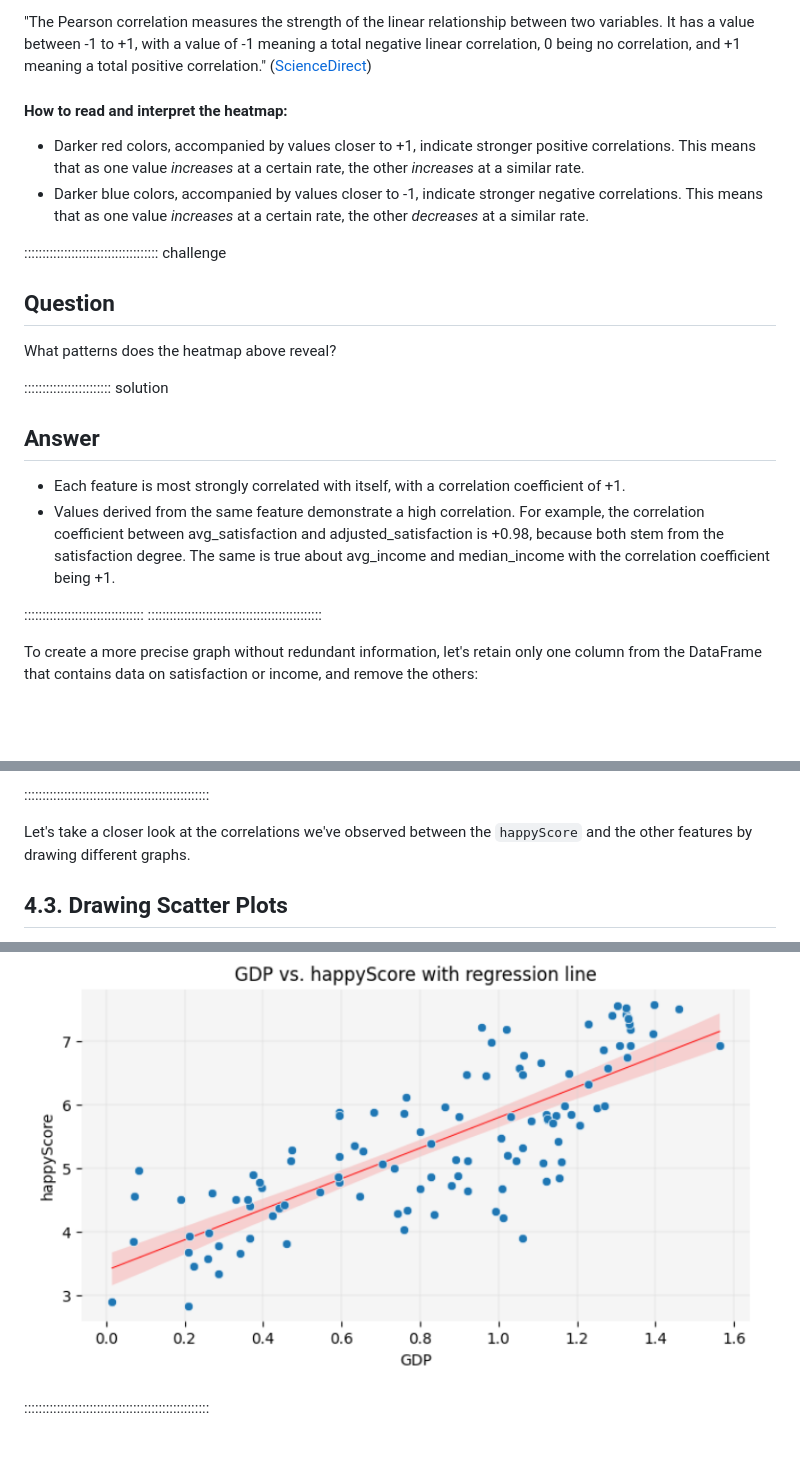
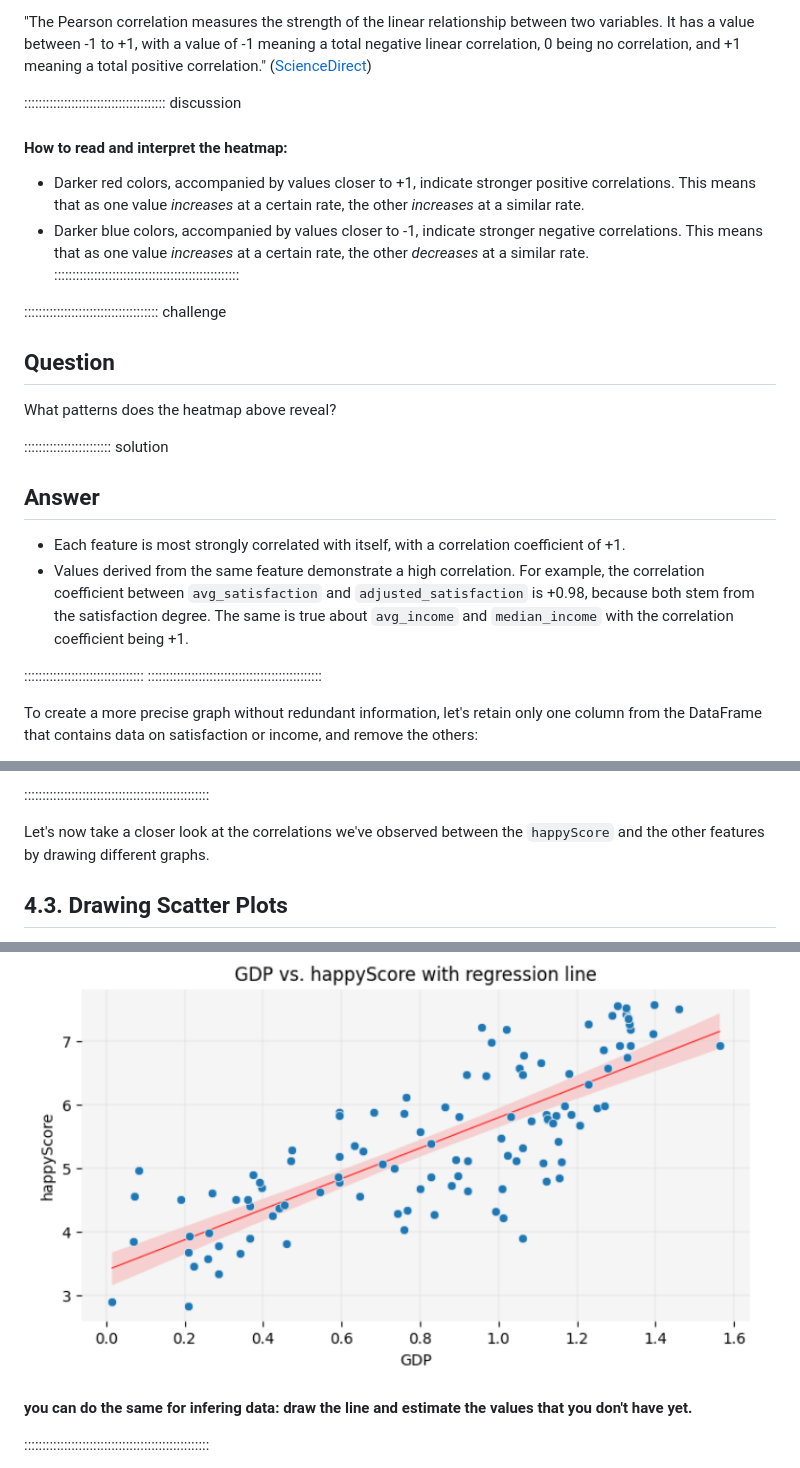
Before and after one commit to carpentries-incubator/hermes_stat_inf_data_vis, a Markdown page: episodes/04_python_data_vis_for_inference_and_storytelling.md, 3 parts joined by grey strips. GitHub-like rendering; blank space fills up the shorter version.

````diff
--- a/episodes/04_python_data_vis_for_inference_and_storytelling.md
+++ b/episodes/04_python_data_vis_for_inference_and_storytelling.md
@@ -158,12 +167,15 @@ in `corr= numerical_df.corr(method='pearson')`.
 between -1 to +1, with a value of -1 meaning a total negative linear correlation, 0 being no correlation, and +1
 meaning a total positive correlation." ([ScienceDirect](https://www.sciencedirect.com/topics/computer-science/pearson-correlation#:~:text=content%20were%20calculated.-,The%20Pearson%20correlation%20measures%20the%20strength%20of%20the%20linear%20relationship,meaning%20a%20total%20positive%20correlation))
 
+
+::::::::::::::::::::::::::::::::::::::: discussion
 #### How to read and interpret the heatmap:
 
 - Darker red colors, accompanied by values closer to +1, indicate stronger positive correlations.
 This means that as one value *increases* at a certain rate, the other *increases* at a similar rate.
 - Darker blue colors, accompanied by values closer to -1, indicate stronger negative correlations. This means
 that as one value *increases* at a certain rate, the other *decreases* at a similar rate.
+:::::::::::::::::::::::::::::::::::::::::::::::::::
 
 ::::::::::::::::::::::::::::::::::::: challenge
 
@@ -177,8 +189,8 @@ What patterns does the heatmap above reveal?
 
 - Each feature is most strongly correlated with itself, with a correlation coefficient of +1.
 - Values derived from the same feature demonstrate a high correlation. For example, the correlation
-coefficient between avg_satisfaction and adjusted_satisfaction is +0.98, because both stem from the
-satisfaction degree. The same is true about avg_income and median_income with the correlation coefficient being +1.
+coefficient between `avg_satisfaction` and `adjusted_satisfaction` is +0.98, because both stem from the
+satisfaction degree. The same is true about `avg_income` and `median_income` with the correlation coefficient being +1.
 
 :::::::::::::::::::::::::::::::::
 ::::::::::::::::::::::::::::::::::::::::::::::::
@@ -226,7 +238,7 @@ with lower income inequality.
 
 :::::::::::::::::::::::::::::::::::::::::::::::::::
 
-Let's take a closer look at the correlations we've observed between the `happyScore` and the other features by
+Let's now take a closer look at the correlations we've observed between the `happyScore` and the other features by
 drawing different graphs.
 
 ## 4.3. Drawing Scatter Plots
@@ -294,6 +309,8 @@ plt.show()
 ```
 
 ![](fig/output_08.png)
+
+**you can do the same for infering data: draw the line and estimate the values that you don't have yet.**
 
 :::::::::::::::::::::::::::::::::::::::::::::::::::
 
````
Also changed, not shown: other parts of episodes/04_python_data_vis_for_inference_and_storytelling.md (+30 -18 lines).
